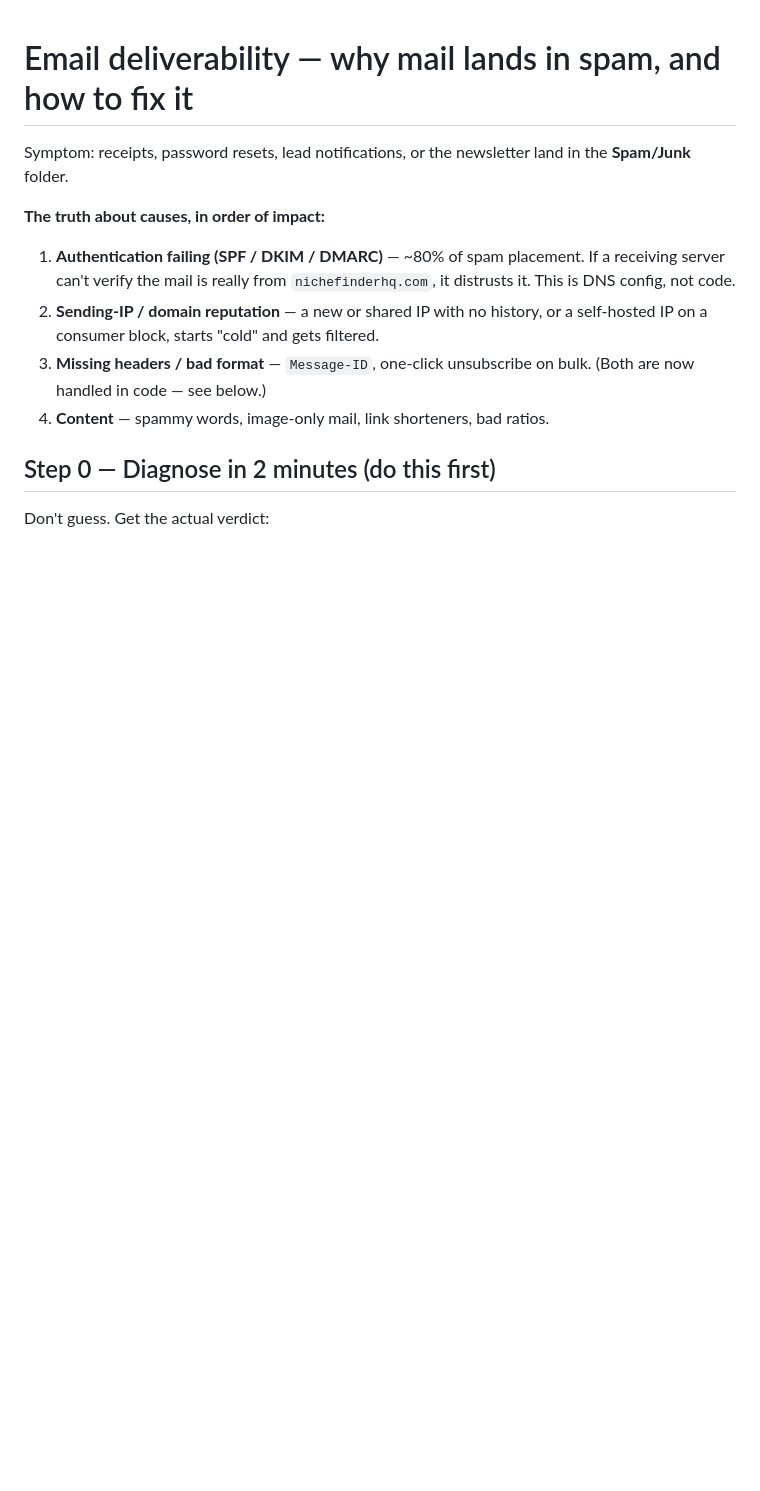
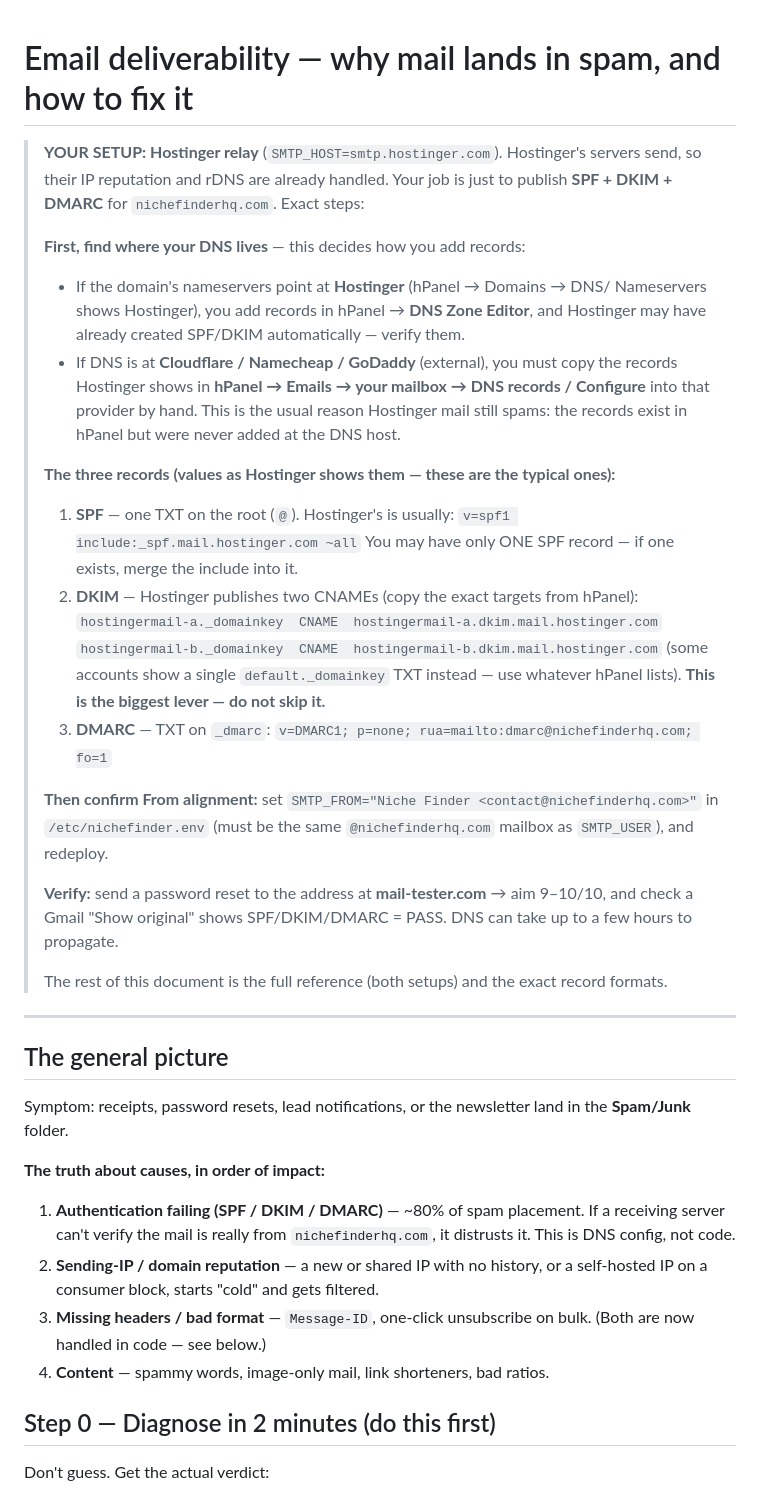
Before and after one commit to jnnseya-cpu/nichefinder, a Markdown page: docs/EMAIL-DELIVERABILITY.md, the part around the change. Drawn GitHub-style; blank space fills up the shorter version.

Commit message:
docs: tailored Hostinger-relay quick-start for email deliverability
Adds a step-by-step at the top of EMAIL-DELIVERABILITY.md for the confirmed
setup (SMTP_HOST=smtp.hostinger.com): where to add DNS records depending on
whether the domain's DNS lives at Hostinger or an external provider, the exact
SPF include, the two DKIM CNAMEs, the DMARC TXT, and the From-alignment step,
plus the mail-tester verification.

Co-Authored-By: Claude Opus 4.8 <noreply@anthropic.com>
Claude-Session: https://claude.ai/code/session_01FiQxjpXjTM2hprywzFWd7V

```diff
--- a/docs/EMAIL-DELIVERABILITY.md
+++ b/docs/EMAIL-DELIVERABILITY.md
@@ -1,4 +1,45 @@
 # Email deliverability — why mail lands in spam, and how to fix it
+
+> **YOUR SETUP: Hostinger relay** (`SMTP_HOST=smtp.hostinger.com`). Hostinger's
+> servers send, so their IP reputation and rDNS are already handled. Your job is
+> just to publish **SPF + DKIM + DMARC** for `nichefinderhq.com`. Exact steps:
+>
+> **First, find where your DNS lives** — this decides how you add records:
+> - If the domain's nameservers point at **Hostinger** (hPanel → Domains → DNS/
+>   Nameservers shows Hostinger), you add records in hPanel → **DNS Zone Editor**,
+>   and Hostinger may have already created SPF/DKIM automatically — verify them.
+> - If DNS is at **Cloudflare / Namecheap / GoDaddy** (external), you must copy
+>   the records Hostinger shows in **hPanel → Emails → your mailbox → DNS records
+>   / Configure** into that provider by hand. This is the usual reason Hostinger
+>   mail still spams: the records exist in hPanel but were never added at the DNS
+>   host.
+>
+> **The three records (values as Hostinger shows them — these are the typical ones):**
+> 1. **SPF** — one TXT on the root (`@`). Hostinger's is usually:
+>    `v=spf1 include:_spf.mail.hostinger.com ~all`
+>    You may have only ONE SPF record — if one exists, merge the include into it.
+> 2. **DKIM** — Hostinger publishes two CNAMEs (copy the exact targets from hPanel):
+>    `hostingermail-a._domainkey  CNAME  hostingermail-a.dkim.mail.hostinger.com`
+>    `hostingermail-b._domainkey  CNAME  hostingermail-b.dkim.mail.hostinger.com`
+>    (some accounts show a single `default._domainkey` TXT instead — use whatever
+>    hPanel lists). **This is the biggest lever — do not skip it.**
+> 3. **DMARC** — TXT on `_dmarc`:
+>    `v=DMARC1; p=none; rua=mailto:dmarc@nichefinderhq.com; fo=1`
+>
+> **Then confirm From alignment:** set
+> `SMTP_FROM="Niche Finder <contact@nichefinderhq.com>"` in `/etc/nichefinder.env`
+> (must be the same `@nichefinderhq.com` mailbox as `SMTP_USER`), and redeploy.
+>
+> **Verify:** send a password reset to the address at **mail-tester.com** → aim
+> 9–10/10, and check a Gmail "Show original" shows SPF/DKIM/DMARC = PASS. DNS can
+> take up to a few hours to propagate.
+>
+> The rest of this document is the full reference (both setups) and the exact
+> record formats.
+
+---
+
+## The general picture
 
 Symptom: receipts, password resets, lead notifications, or the newsletter land in
 the **Spam/Junk** folder.
```
